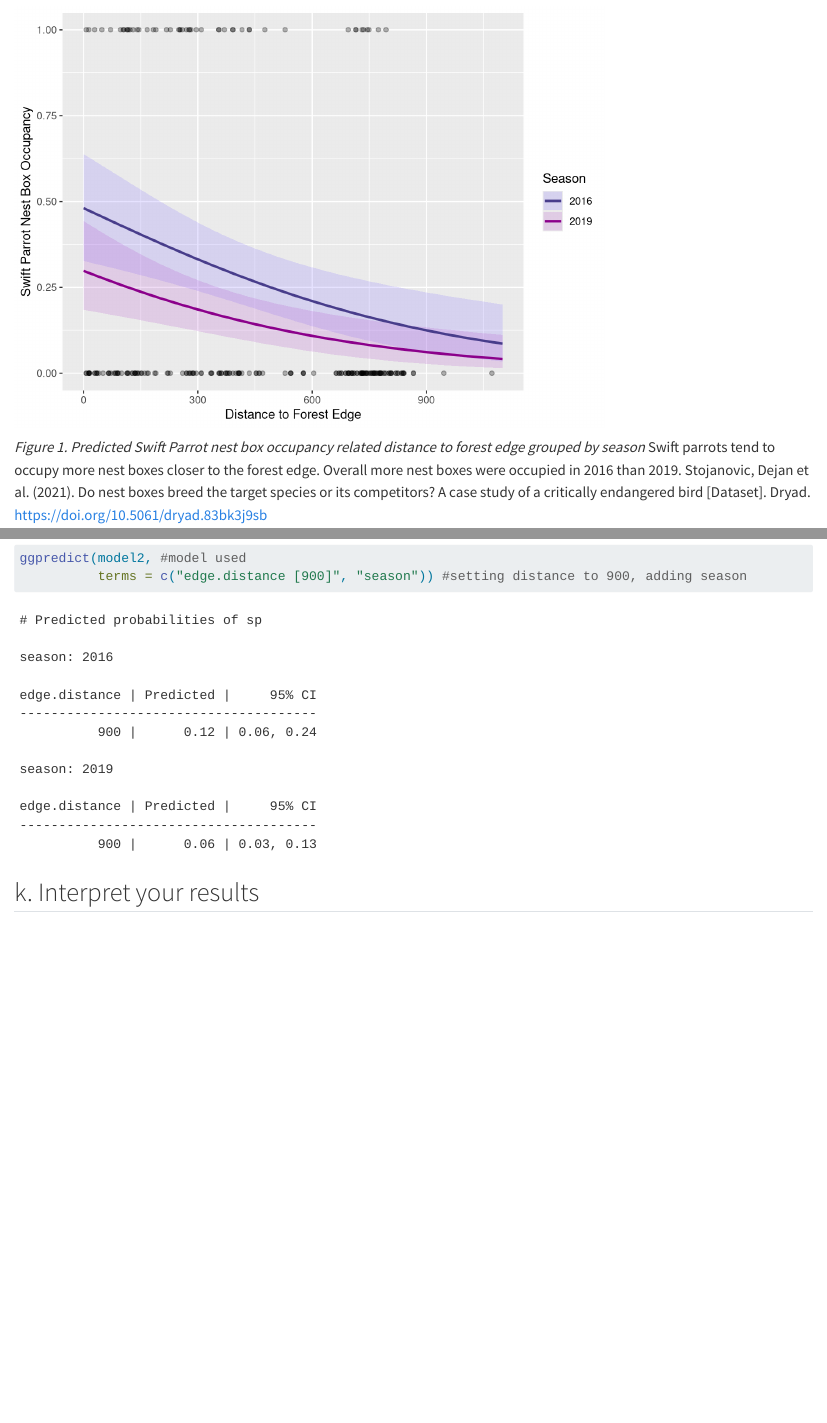
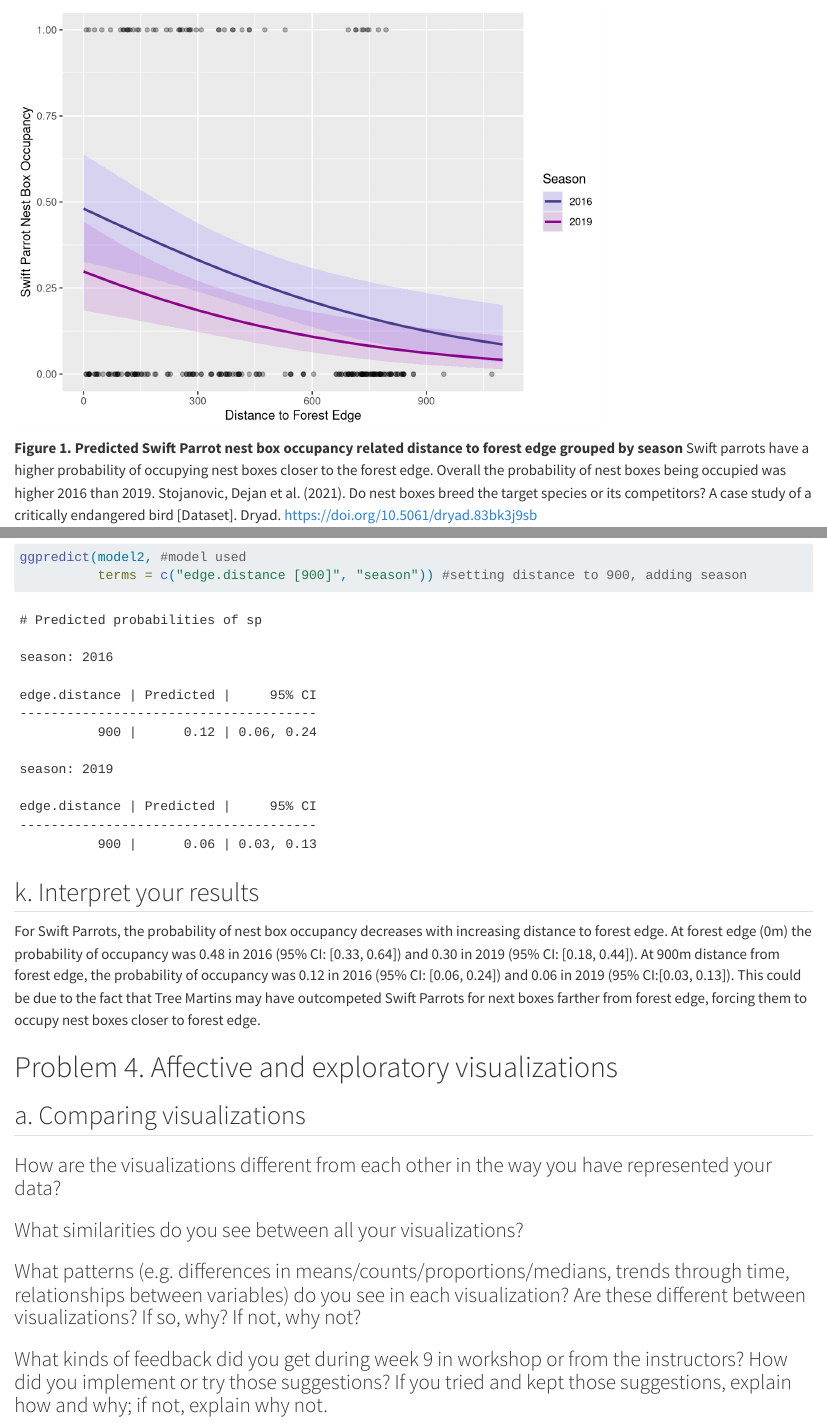
Before and after one commit to chloecarlstrom/ENVS-193DS_spring-2025_final, a Quarto document (code/final.qmd): the page in a window 1100 px wide, from 5510 px down before the commit and from 5340 px down after it, so that both start at the same text, and a second part further down, joined at a grey line. Rendered offline with R 4.5, knitr and Pandoc in place of Quarto, with nearby package versions; some code elsewhere in the file could not run offline; long lines of code are wrapped.

Commit message:
writing out problem 4

````diff
--- a/code/final.qmd
+++ b/code/final.qmd
@@ -204,7 +206,7 @@ ggplot() +
 
 ```
 
-*Figure 1. Predicted Swift Parrot nest box occupancy related distance to forest edge grouped by season* Swift parrots tend to occupy more nest boxes closer to the forest edge. Overall more nest boxes were occupied in 2016 than 2019. Stojanovic, Dejan et al. (2021). Do nest boxes breed the target species or its competitors? A case study of a critically endangered bird [Dataset]. Dryad. https://doi.org/10.5061/dryad.83bk3j9sb
+**Figure 1. Predicted Swift Parrot nest box occupancy related distance to forest edge grouped by season** Swift parrots have a higher probability of occupying nest boxes closer to the forest edge. Overall the probability of nest boxes being occupied was higher 2016 than 2019. Stojanovic, Dejan et al. (2021). Do nest boxes breed the target species or its competitors? A case study of a critically endangered bird [Dataset]. Dryad. https://doi.org/10.5061/dryad.83bk3j9sb
 
 ## j. Calculate model predictions
 ```{r}
@@ -218,3 +220,16 @@ ggpredict(model2, #model used
 ```
 
 ## k. Interpret your results
+For Swift Parrots, the probability of nest box occupancy decreases with increasing distance to forest edge. At forest edge (0m) the probability of occupancy was 0.48 in 2016 (95% CI: [0.33, 0.64]) and 0.30 in 2019 (95% CI: [0.18, 0.44]). At 900m distance from forest edge, the probability of occupancy was 0.12 in 2016 (95% CI: [0.06, 0.24]) and 0.06 in 2019 (95% CI:[0.03, 0.13]). This could be due to the fact that Tree Martins may have outcompeted Swift Parrots for next boxes farther from forest edge, forcing them to occupy nest boxes closer to forest edge.
+
+# Problem 4. Affective and exploratory visualizations
+
+## a. Comparing visualizations
+
+### How are the visualizations different from each other in the way you have represented your data?
+
+### What similarities do you see between all your visualizations?
+
+### What patterns (e.g. differences in means/counts/proportions/medians, trends through time, relationships between variables) do you see in each visualization? Are these different between visualizations? If so, why? If not, why not?
+
+### What kinds of feedback did you get during week 9 in workshop or from the instructors? How did you implement or try those suggestions? If you tried and kept those suggestions, explain how and why; if not, explain why not.
````
Also changed, not shown: code/final.qmd (4 more changed lines).
